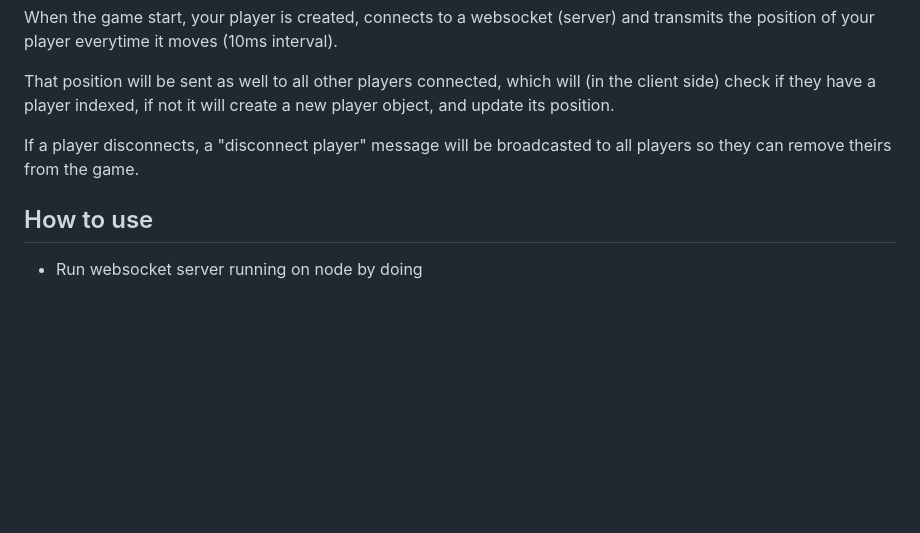
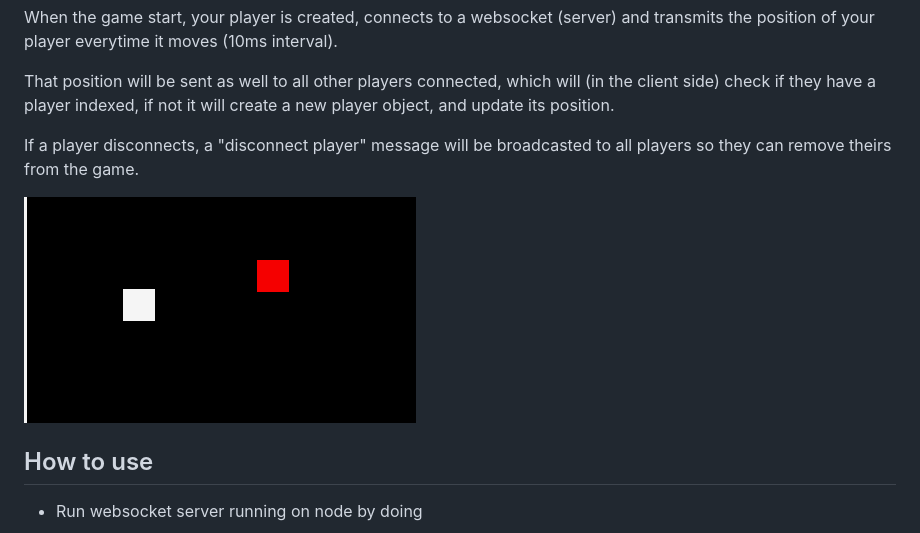
Before and after one commit to rephus/socket-phaser, a Markdown page: README.md, the part around the change. Rendered like a GitHub page; pictures changed too: images/basic.png (added); blank space fills up the shorter version.

```diff
--- a/README.md
+++ b/README.md
@@ -11,6 +11,8 @@ When the game start, your player is created, connects to a websocket (server) an
 That position will be sent as well to all other players connected, which will (in the client side) check if they have a player indexed, if not it will create a new player object, and update its position.
 
 If a player disconnects, a "disconnect player" message will be broadcasted to all players so they can remove theirs from the game.
+
+![basic](images/basic.png)
 
 ## How to use
 
```
Also changed, not shown: 2 other files.
